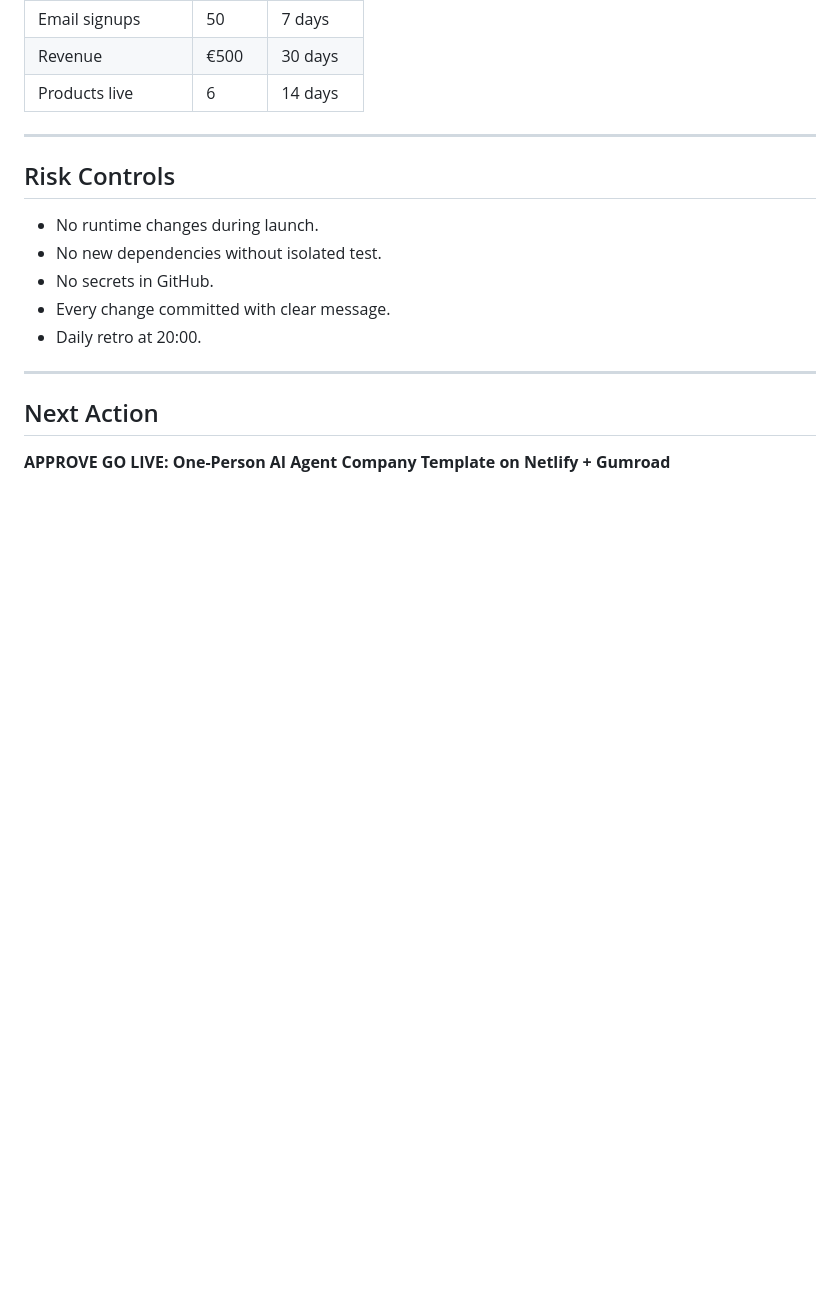
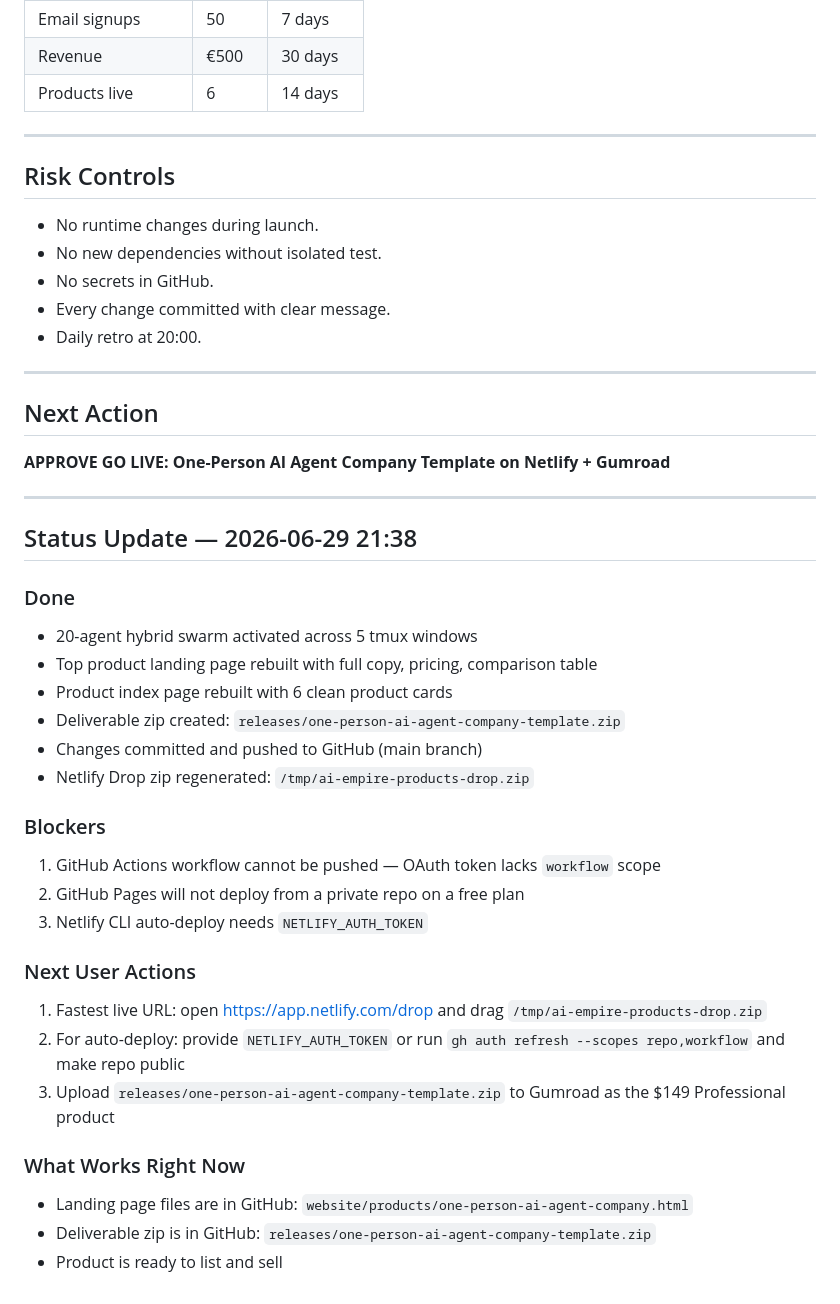
Before and after one commit to mauricepfeiferai-jpg/hermes-archi, a Markdown page: products/shipping-queue/PRODUCTION_RUNBOOK.md, the part around the change. Drawn GitHub-style; blank space fills up the shorter version.

Commit message:
docs: update production runbook with swarm status and blockers

```diff
--- a/products/shipping-queue/PRODUCTION_RUNBOOK.md
+++ b/products/shipping-queue/PRODUCTION_RUNBOOK.md
@@ -168,3 +168,30 @@ Ask every 60 minutes:
 ## Next Action
 
 **APPROVE GO LIVE: One-Person AI Agent Company Template on Netlify + Gumroad**
+
+---
+
+## Status Update — 2026-06-29 21:38
+
+### Done
+- 20-agent hybrid swarm activated across 5 tmux windows
+- Top product landing page rebuilt with full copy, pricing, comparison table
+- Product index page rebuilt with 6 clean product cards
+- Deliverable zip created: `releases/one-person-ai-agent-company-template.zip`
+- Changes committed and pushed to GitHub (main branch)
+- Netlify Drop zip regenerated: `/tmp/ai-empire-products-drop.zip`
+
+### Blockers
+1. GitHub Actions workflow cannot be pushed — OAuth token lacks `workflow` scope
+2. GitHub Pages will not deploy from a private repo on a free plan
+3. Netlify CLI auto-deploy needs `NETLIFY_AUTH_TOKEN`
+
+### Next User Actions
+1. Fastest live URL: open https://app.netlify.com/drop and drag `/tmp/ai-empire-products-drop.zip`
+2. For auto-deploy: provide `NETLIFY_AUTH_TOKEN` or run `gh auth refresh --scopes repo,workflow` and make repo public
+3. Upload `releases/one-person-ai-agent-company-template.zip` to Gumroad as the $149 Professional product
+
+### What Works Right Now
+- Landing page files are in GitHub: `website/products/one-person-ai-agent-company.html`
+- Deliverable zip is in GitHub: `releases/one-person-ai-agent-company-template.zip`
+- Product is ready to list and sell
```
